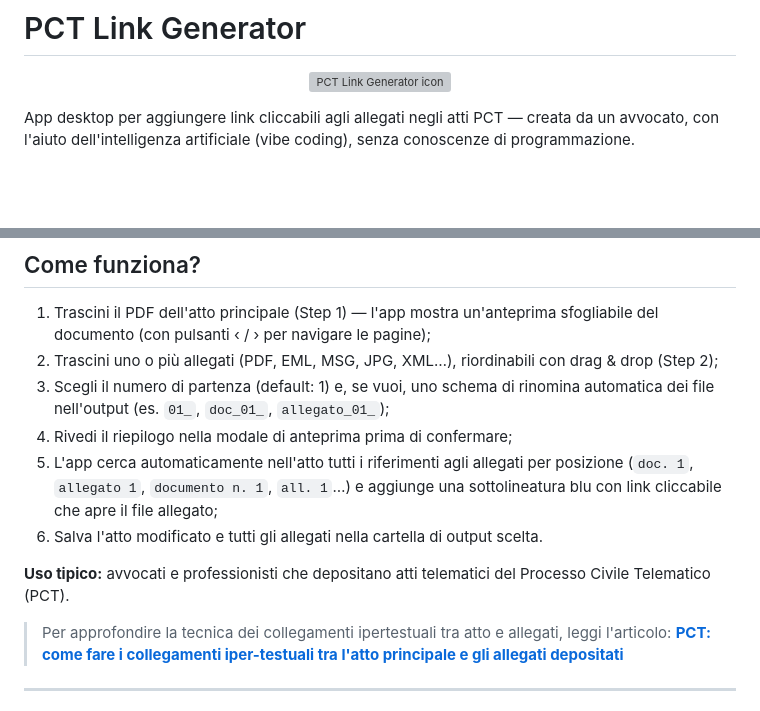
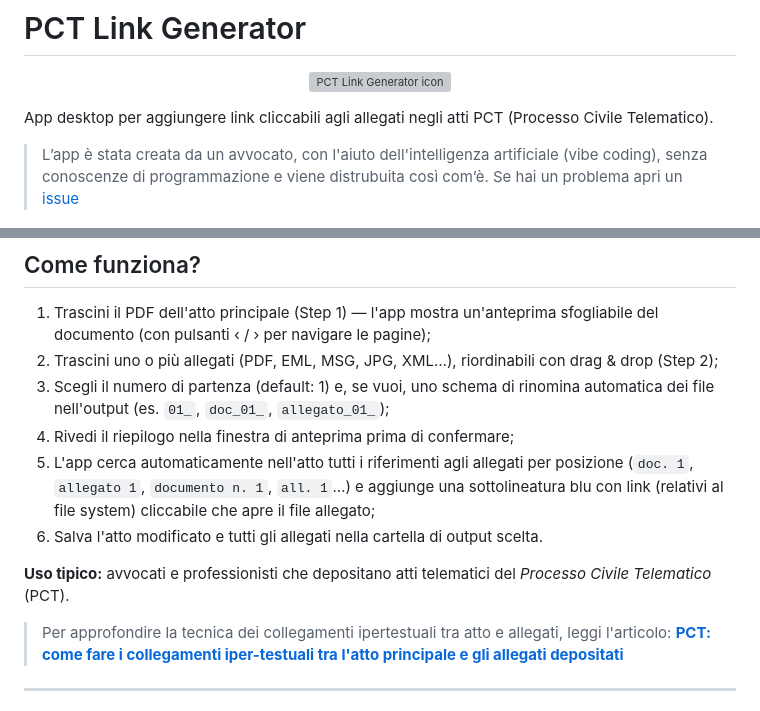
Before and after one commit to avvocati-e-mac/pct-link-generator, a Markdown page: README.md, 2 parts joined by grey strips. Rendered like a GitHub page; blank space fills up the shorter version; grey boxes are pictures that could not be loaded.

Commit message:
modifica manuale del README/md

```diff
--- a/README.md
+++ b/README.md
@@ -4,7 +4,9 @@
   <img src="immagini/app-icon.png" alt="PCT Link Generator icon" width="120" />
 </p>
 
-App desktop per aggiungere link cliccabili agli allegati negli atti PCT — creata da un avvocato, con l'aiuto dell'intelligenza artificiale (vibe coding), senza conoscenze di programmazione.
+App desktop per aggiungere link cliccabili agli allegati negli atti PCT (Processo Civile Telematico).
+
+> L’app è stata creata da un avvocato, con l'aiuto dell'intelligenza artificiale (vibe coding), senza conoscenze di programmazione e viene distrubuita così com’è. Se hai un problema apri un [issue](https://github.com/avvocati-e-mac/pct-link-generator/issues)
 
 <p align="center">
   <img src="immagini/screenshot-step1-dark.jpeg" alt="PCT Link Generator — step 1 dark mode" width="480" />
@@ -31,11 +33,11 @@ App desktop per aggiungere link cliccabili agli allegati negli atti PCT — crea
 1. Trascini il PDF dell'atto principale (Step 1) — l'app mostra un'anteprima sfogliabile del documento (con pulsanti ‹ / › per navigare le pagine);
 2. Trascini uno o più allegati (PDF, EML, MSG, JPG, XML…), riordinabili con drag & drop (Step 2);
 3. Scegli il numero di partenza (default: 1) e, se vuoi, uno schema di rinomina automatica dei file nell'output (es. `01_`, `doc_01_`, `allegato_01_`);
-4. Rivedi il riepilogo nella modale di anteprima prima di confermare;
-5. L'app cerca automaticamente nell'atto tutti i riferimenti agli allegati per posizione (`doc. 1`, `allegato 1`, `documento n. 1`, `all. 1`…) e aggiunge una sottolineatura blu con link cliccabile che apre il file allegato;
+4. Rivedi il riepilogo nella finestra di anteprima prima di confermare;
+5. L'app cerca automaticamente nell'atto tutti i riferimenti agli allegati per posizione (`doc. 1`, `allegato 1`, `documento n. 1`, `all. 1`…) e aggiunge una sottolineatura blu con link (relativi al file system) cliccabile che apre il file allegato;
 6. Salva l'atto modificato e tutti gli allegati nella cartella di output scelta.
 
-**Uso tipico:** avvocati e professionisti che depositano atti telematici del Processo Civile Telematico (PCT).
+**Uso tipico:** avvocati e professionisti che depositano atti telematici del _Processo Civile Telematico_ (PCT).
 
 > Per approfondire la tecnica dei collegamenti ipertestuali tra atto e allegati, leggi l'articolo: [**PCT: come fare i collegamenti iper-testuali tra l'atto principale e gli allegati depositati**](https://avvocati-e-mac.it/blog/2015/9/18/pct-come-fare-i-collegamenti-iper-testuali-tra-latto-principale-e-gli-allegati-depositati?rq=collegamenti%20allegati)
 
```
